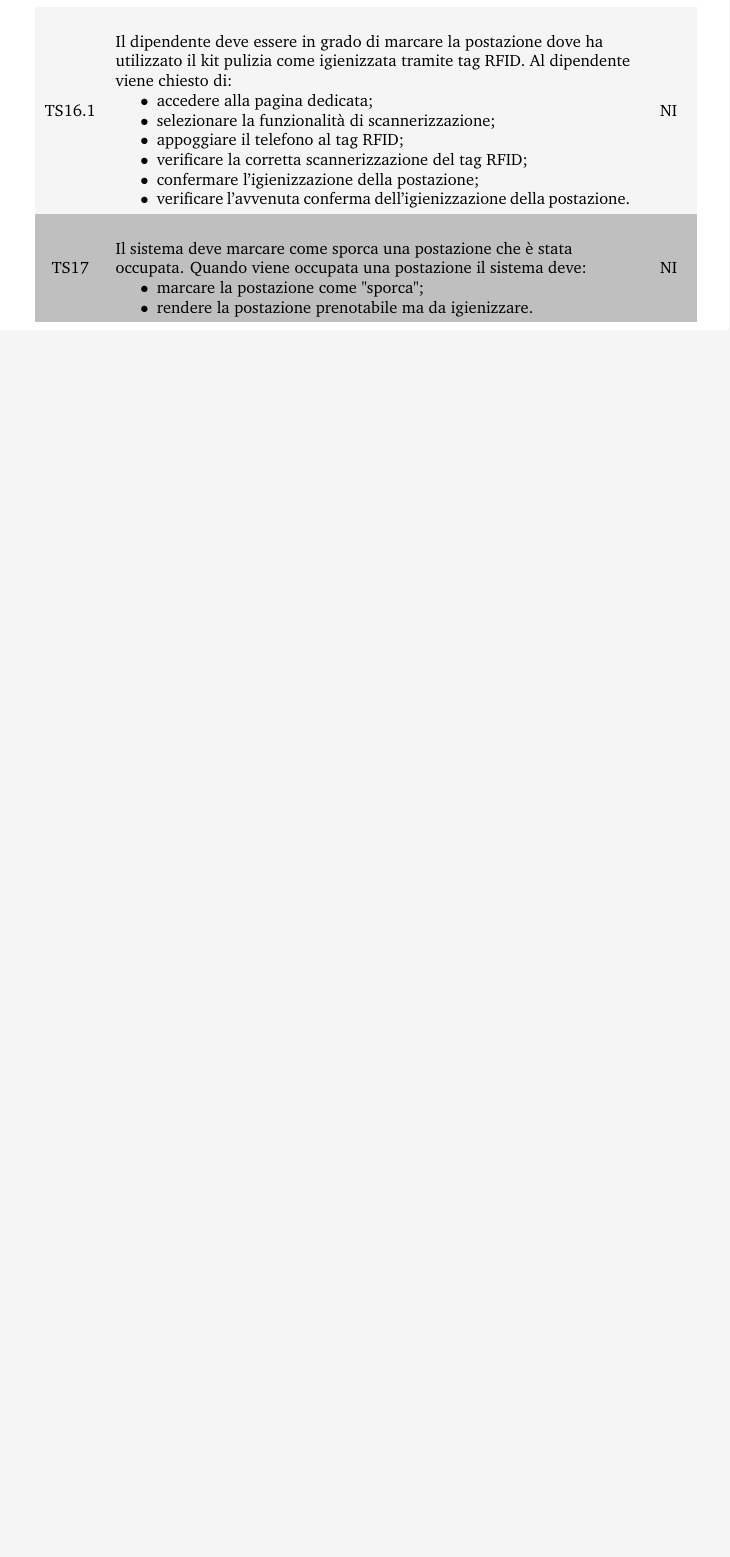
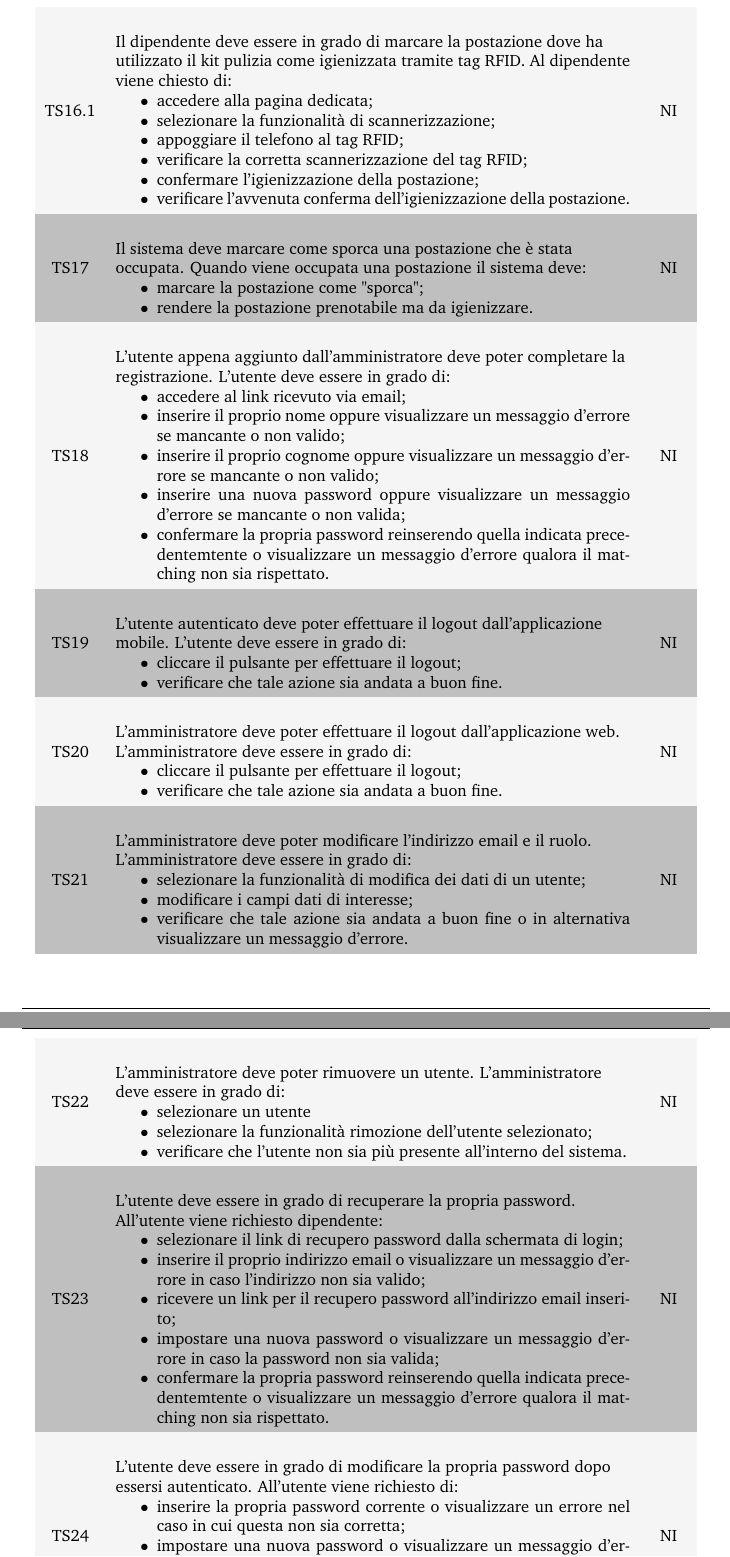
Before and after one commit to Sweleven/Documents, a LaTeX document (DocumentiEsterni/PianoDiQualifica/main.tex, which reads DocumentiEsterni/PianoDiQualifica/src/SpecificaDeiTest/src/TestDiSistema/main.tex): part of page 22 of 29 before the commit and two parts of pages 22 and 23 of 31 after it, the two joined at a grey line, cut so that both start at the same text, the shorter picture padded with empty space. Compiled offline with pdfLaTeX.

Commit message:
fix test di sistema

```diff
--- a/DocumentiEsterni/PianoDiQualifica/src/SpecificaDeiTest/src/TestDiSistema/main.tex
+++ b/DocumentiEsterni/PianoDiQualifica/src/SpecificaDeiTest/src/TestDiSistema/main.tex
@@ -446,3 +448,89 @@ I testi di sistema hanno lo scopo di testare l’applicativo prodotto nella sua
         \end{itemize}&
         NI\\
 
+        TS18&
+        \begin{flushleft}
+            L'utente appena aggiunto dall'amministratore deve poter completare la registrazione.
+            L'utente deve essere in grado di:
+        \end{flushleft}
+        \begin{itemize}
+            \item accedere al link ricevuto via email;
+            \item inserire il proprio nome oppure visualizzare un messaggio d'errore se mancante o non valido;
+            \item inserire il proprio cognome oppure visualizzare un messaggio d'errore se mancante o non valido;
+            \item inserire una nuova password oppure visualizzare un messaggio d'errore se mancante o non valida;
+            \item confermare la propria password reinserendo quella indicata precedentemtente o visualizzare un messaggio d'errore qualora il matching non sia rispettato.
+        \end{itemize}&
+        NI\\
+
+        TS19&
+        \begin{flushleft}
+            L'utente autenticato deve poter effettuare il logout dall'applicazione mobile.
+            L'utente deve essere in grado di:
+        \end{flushleft}
+        \begin{itemize}
+            \item cliccare il pulsante per effettuare il logout;
+            \item verificare che tale azione sia andata a buon fine.
+        \end{itemize}&
+        NI\\
+
+        TS20&
+        \begin{flushleft}
+            L'amministratore deve poter effettuare il logout dall'applicazione web.
+            L'amministratore deve essere in grado di:
+        \end{flushleft}
+        \begin{itemize}
+            \item cliccare il pulsante per effettuare il logout;
+            \item verificare che tale azione sia andata a buon fine.
+        \end{itemize}&
+        NI\\
+
+
+        TS21&
+        \begin{flushleft}
+            L'amministratore deve poter modificare l'indirizzo email e il ruolo.
+            L'amministratore deve essere in grado di:
+        \end{flushleft}
+        \begin{itemize}
+            \item selezionare la funzionalità di modifica dei dati di un utente;
+            \item modificare i campi dati di interesse;
+            \item verificare che tale azione sia andata a buon fine o in alternativa visualizzare un messaggio d'errore.
+        \end{itemize}&
+        NI\\
+
+        TS22&
+        \begin{flushleft}
+            L'amministratore deve poter rimuovere un utente.
+            L'amministratore deve essere in grado di:
+        \end{flushleft}
+        \begin{itemize}
+            \item selezionare un utente
+            \item selezionare la funzionalità rimozione dell'utente selezionato;
+            \item verificare che l'utente non sia più presente all'interno del sistema.
+        \end{itemize}&
+        NI\\
+
+        TS23&
+        \begin{flushleft}
+            L'utente deve essere in grado di recuperare la propria password.
+            All'utente viene richiesto dipendente:
+        \end{flushleft}
+        \begin{itemize}
+            \item selezionare il link di recupero password dalla schermata di login;
+            \item inserire il proprio indirizzo email o visualizzare un messaggio d'errore in caso l'indirizzo non sia valido;
+            \item ricevere un link per il recupero password all'indirizzo email inserito;
+            \item impostare una nuova password o visualizzare un messaggio d'errore in caso la password non sia valida;
+            \item confermare la propria password reinserendo quella indicata precedentemtente o visualizzare un messaggio d'errore qualora il matching non sia rispettato.
+        \end{itemize}&
+        NI\\
+
+        TS24&
+        \begin{flushleft}
+            L'utente deve essere in grado di modificare la propria password dopo essersi autenticato.
+            All'utente viene richiesto di:
+        \end{flushleft}
+        \begin{itemize}
+            \item inserire la propria password corrente o visualizzare un errore nel caso in cui questa non sia corretta;
+            \item impostare una nuova password o visualizzare un messaggio d'errore in caso la password non sia valida;
+            \item confermare la propria password reinserendo quella indicata precedentemtente o visualizzare un messaggio d'errore qualora il matching non sia rispettato.
+        \end{itemize}&
+        NI\\
```
Also changed, not shown: DocumentiEsterni/PianoDiQualifica/src/SpecificaDeiTest/src/TestDiSistema/main.tex (20 more changed lines).
